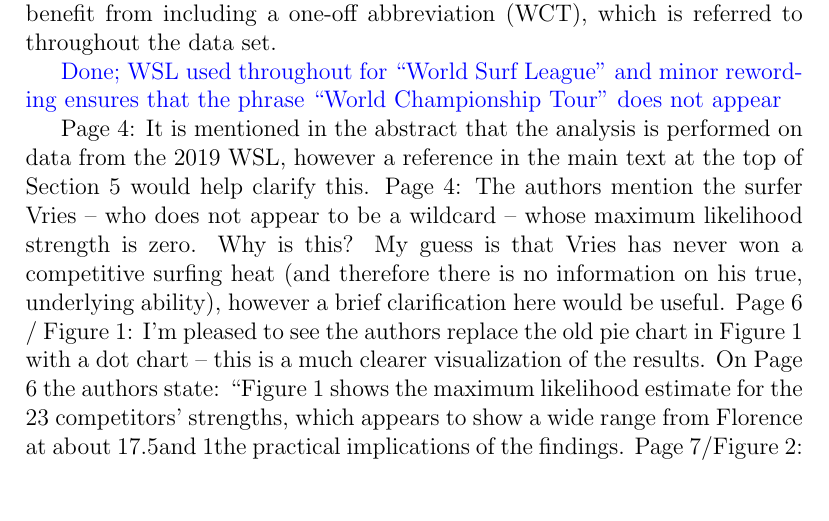
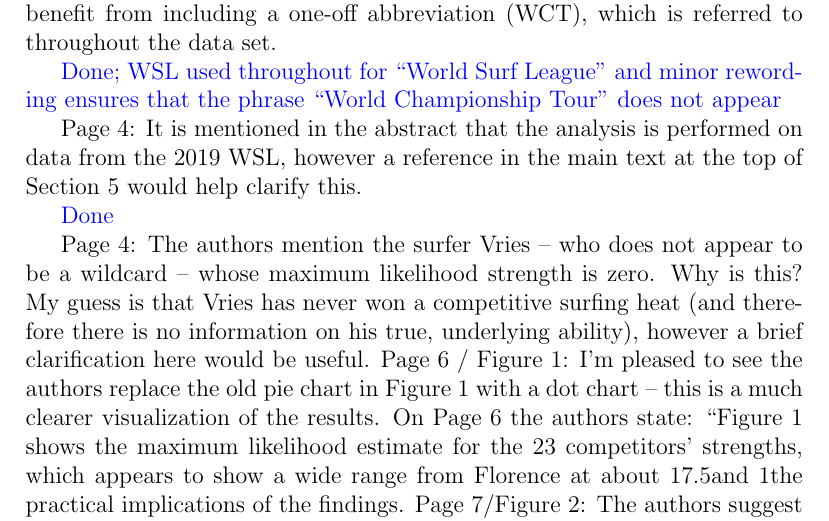
Before and after one commit to RobinHankin/hyper2, a LaTeX document (inst/surfing_jsa_rebuttal_minorcomments.tex): part of page 1 of 2, cut so that both start at the same text, the shorter picture padded with empty space. Compiled offline with pdfLaTeX.

Commit message:
fixes #168

```diff
--- a/inst/surfing_jsa_rebuttal_minorcomments.tex
+++ b/inst/surfing_jsa_rebuttal_minorcomments.tex
@@ -35,8 +35,13 @@ to throughout the data set.
   and minor rewording ensures that the phrase ``World Championship
   Tour'' does not appear}
 
-Page 4: It is mentioned in the abstract that the analysis is performed on data from the 2019 WSL,
-however a reference in the main text at the top of Section 5 would help clarify this.
+Page 4: It is mentioned in the abstract that the analysis is performed
+on data from the 2019 WSL, however a reference in the main text at the
+top of Section 5 would help clarify this.
+
+\textcolor{blue}{Done}
+
+
 Page 4: The authors mention the surfer Vries – who does not appear to be a wildcard – whose
 maximum likelihood strength is zero. Why is this? My guess is that Vries has never won a competitive
 surfing heat (and therefore there is no information on his true, underlying ability), however a brief
```
Also changed, not shown: inst/surfing_jsa.tex (+1 -1 lines).
